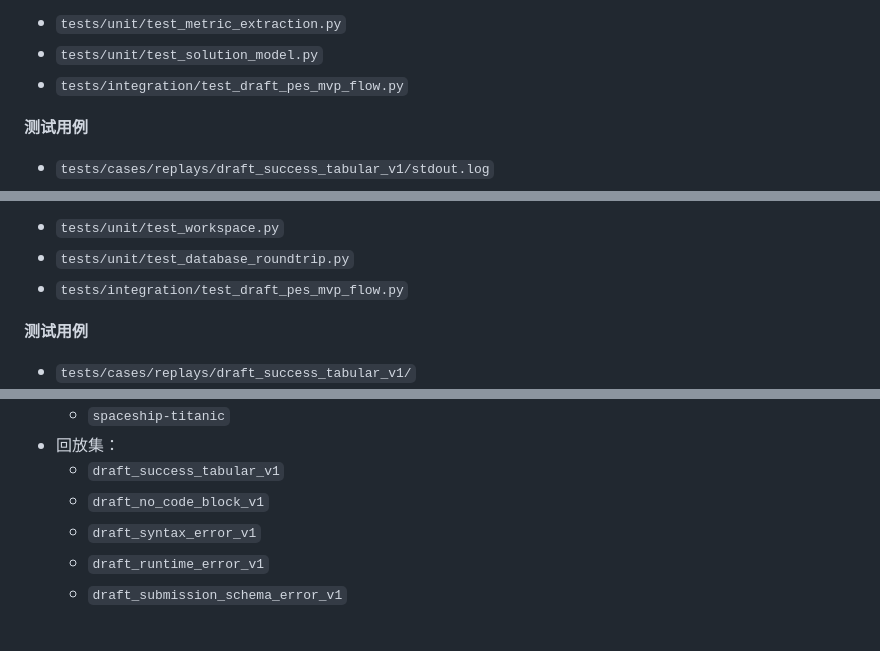
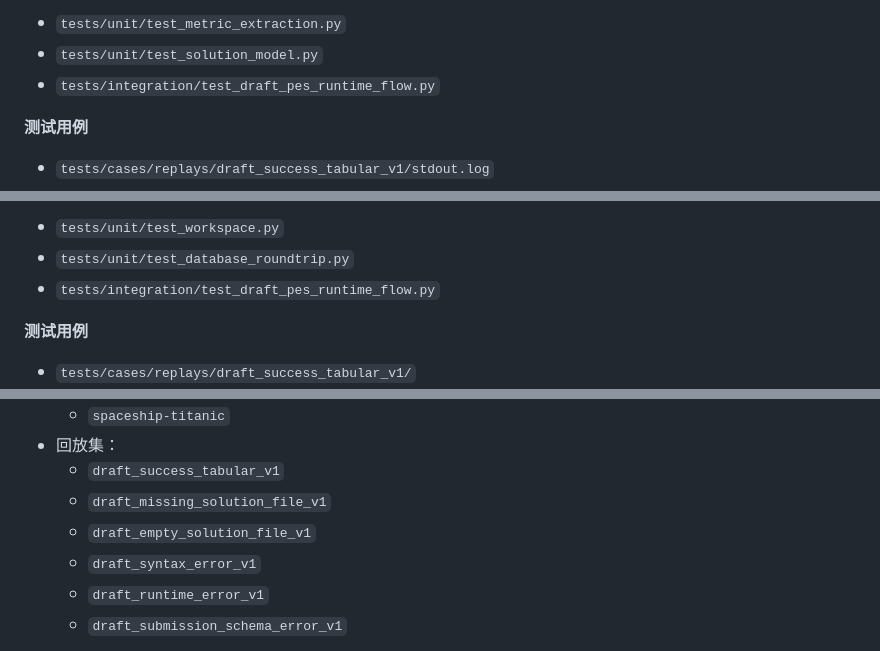
Before and after one commit to iomgaa-ycz/Herald, a Markdown page: docs/TD.md, 3 parts joined by grey strips. Drawn GitHub-style.

```diff
--- a/docs/TD.md
+++ b/docs/TD.md
@@ -1377,7 +1377,7 @@ ConfigManager
 
 - `tests/unit/test_metric_extraction.py`
 - `tests/unit/test_solution_model.py`
-- `tests/integration/test_draft_pes_mvp_flow.py`
+- `tests/integration/test_draft_pes_runtime_flow.py`
 
 **测试用例**
 
@@ -1461,7 +1461,7 @@ ConfigManager
 
 - `tests/unit/test_workspace.py`
 - `tests/unit/test_database_roundtrip.py`
-- `tests/integration/test_draft_pes_mvp_flow.py`
+- `tests/integration/test_draft_pes_runtime_flow.py`
 
 **测试用例**
 
@@ -1555,7 +1555,8 @@ ConfigManager
   - `spaceship-titanic`
 - 回放集：
   - `draft_success_tabular_v1`
-  - `draft_no_code_block_v1`
+  - `draft_missing_solution_file_v1`
+  - `draft_empty_solution_file_v1`
   - `draft_syntax_error_v1`
   - `draft_runtime_error_v1`
   - `draft_submission_schema_error_v1`
```
Also changed, not shown: other parts of docs/TD.md (+21 -21 lines), docs/architecture.md (+4 -4 lines), docs/evolve.md (+8 -6 lines).
